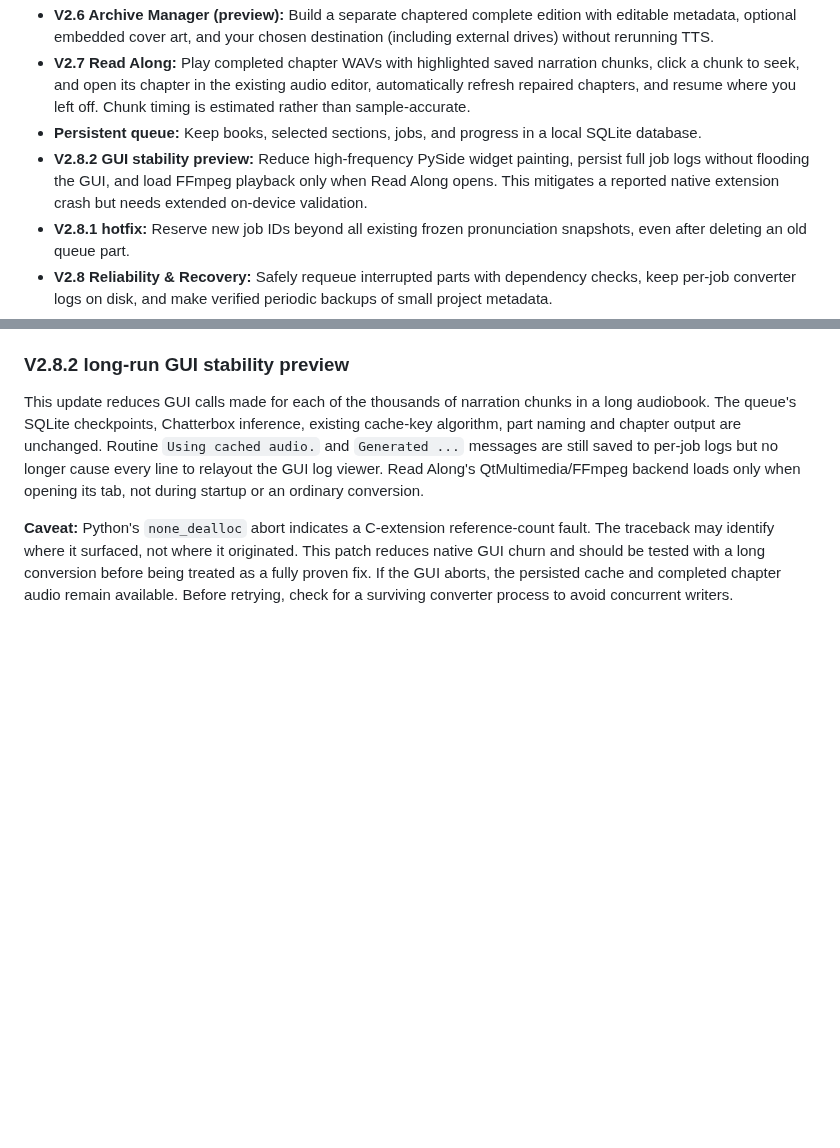
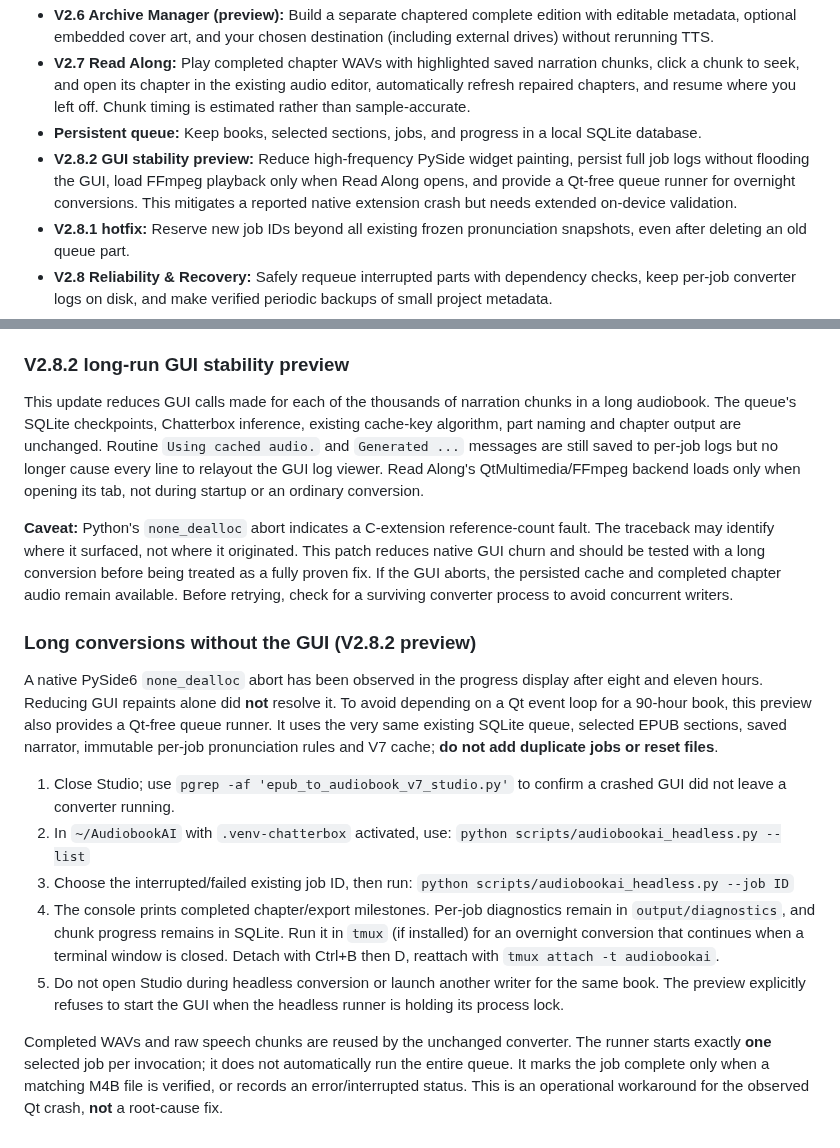
Before and after one commit to howellg/AudiobookAI, a Markdown page: README.md, 2 parts joined by grey strips. Drawn GitHub-style; blank space fills up the shorter version.

Commit message:
Document Qt-free recovery workflow and unresolved PySide crash

```diff
--- a/README.md
+++ b/README.md
@@ -17,7 +17,7 @@ AudiobookAI Studio imports DRM-free EPUBs, turns selected chapters into narrated
 - **V2.6 Archive Manager (preview):** Build a separate chaptered complete edition with editable metadata, optional embedded cover art, and your chosen destination (including external drives) without rerunning TTS.
 - **V2.7 Read Along:** Play completed chapter WAVs with highlighted saved narration chunks, click a chunk to seek, and open its chapter in the existing audio editor, automatically refresh repaired chapters, and resume where you left off. Chunk timing is estimated rather than sample-accurate.
 - **Persistent queue:** Keep books, selected sections, jobs, and progress in a local SQLite database.
-- **V2.8.2 GUI stability preview:** Reduce high-frequency PySide widget painting, persist full job logs without flooding the GUI, and load FFmpeg playback only when Read Along opens. This mitigates a reported native extension crash but needs extended on-device validation.
+- **V2.8.2 GUI stability preview:** Reduce high-frequency PySide widget painting, persist full job logs without flooding the GUI, load FFmpeg playback only when Read Along opens, and provide a Qt-free queue runner for overnight conversions. This mitigates a reported native extension crash but needs extended on-device validation.
 - **V2.8.1 hotfix:** Reserve new job IDs beyond all existing frozen pronunciation snapshots, even after deleting an old queue part.
 - **V2.8 Reliability & Recovery:** Safely requeue interrupted parts with dependency checks, keep per-job converter logs on disk, and make verified periodic backups of small project metadata.
 - **Optional MySQL mirror:** Synchronize library, chapter, and job metadata to a MySQL database for querying. SQLite remains the authoritative local store; audio itself stays on disk.
@@ -262,3 +262,33 @@ it originated. This patch reduces native GUI churn and should be tested with a
 long conversion before being treated as a fully proven fix. If the GUI aborts,
 the persisted cache and completed chapter audio remain available. Before
 retrying, check for a surviving converter process to avoid concurrent writers.
+
+### Long conversions without the GUI (V2.8.2 preview)
+
+A native PySide6 `none_dealloc` abort has been observed in the progress
+display after eight and eleven hours. Reducing GUI repaints alone did **not**
+resolve it. To avoid depending on a Qt event loop for a 90-hour book, this
+preview also provides a Qt-free queue runner. It uses the very same existing
+SQLite queue, selected EPUB sections, saved narrator, immutable per-job
+pronunciation rules and V7 cache; **do not add duplicate jobs or reset files**.
+
+1. Close Studio; use `pgrep -af 'epub_to_audiobook_v7_studio.py'` to
+   confirm a crashed GUI did not leave a converter running.
+2. In `~/AudiobookAI` with `.venv-chatterbox` activated, use:
+   `python scripts/audiobookai_headless.py --list`
+3. Choose the interrupted/failed existing job ID, then run:
+   `python scripts/audiobookai_headless.py --job ID`
+4. The console prints completed chapter/export milestones. Per-job diagnostics
+   remain in `output/diagnostics`, and chunk progress remains in SQLite.
+   Run it in `tmux` (if installed) for an overnight conversion that continues
+   when a terminal window is closed. Detach with Ctrl+B then D, reattach with
+   `tmux attach -t audiobookai`.
+5. Do not open Studio during headless conversion or launch another writer for
+   the same book. The preview explicitly refuses to start the GUI when the
+   headless runner is holding its process lock.
+
+Completed WAVs and raw speech chunks are reused by the unchanged converter.
+The runner starts exactly **one** selected job per invocation; it does not
+automatically run the entire queue. It marks the job complete only when a
+matching M4B file is verified, or records an error/interrupted status. This is
+an operational workaround for the observed Qt crash, **not** a root-cause fix.
```
